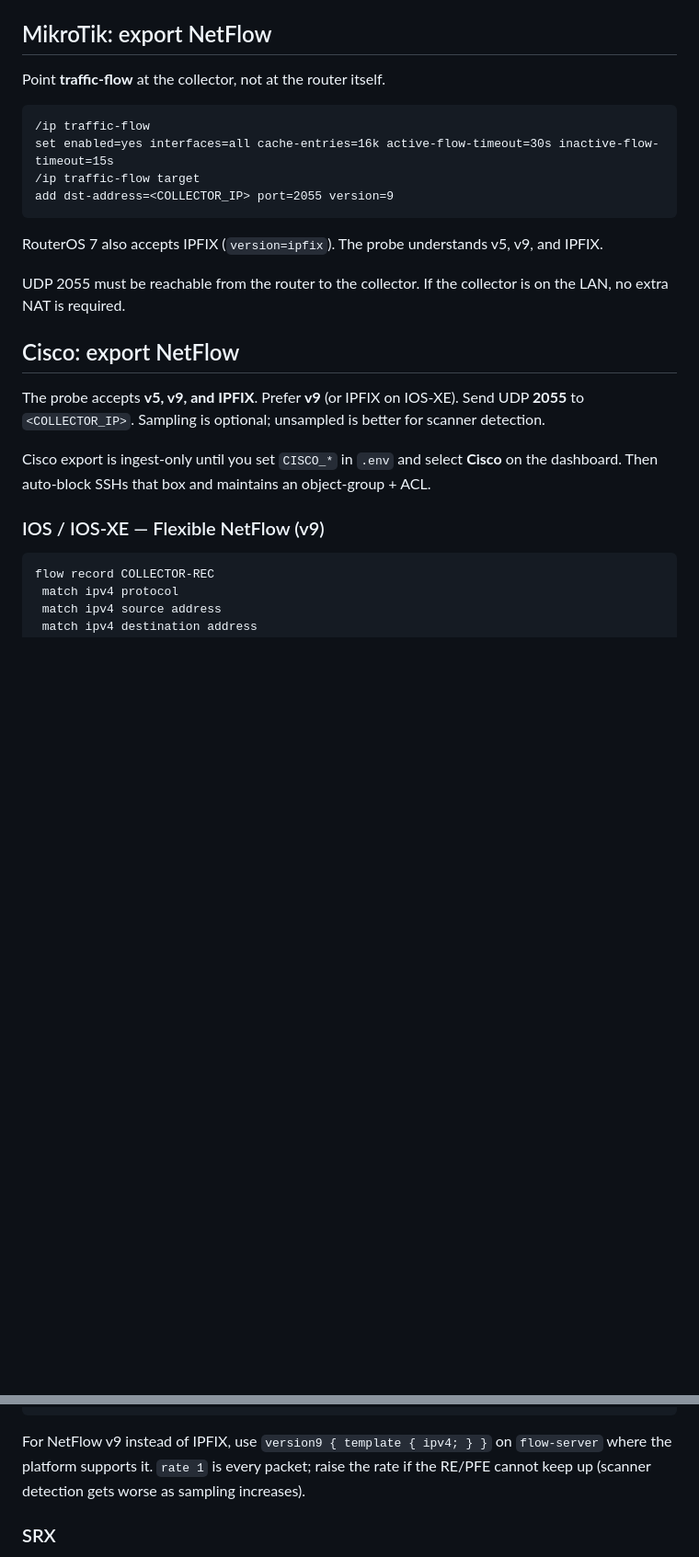
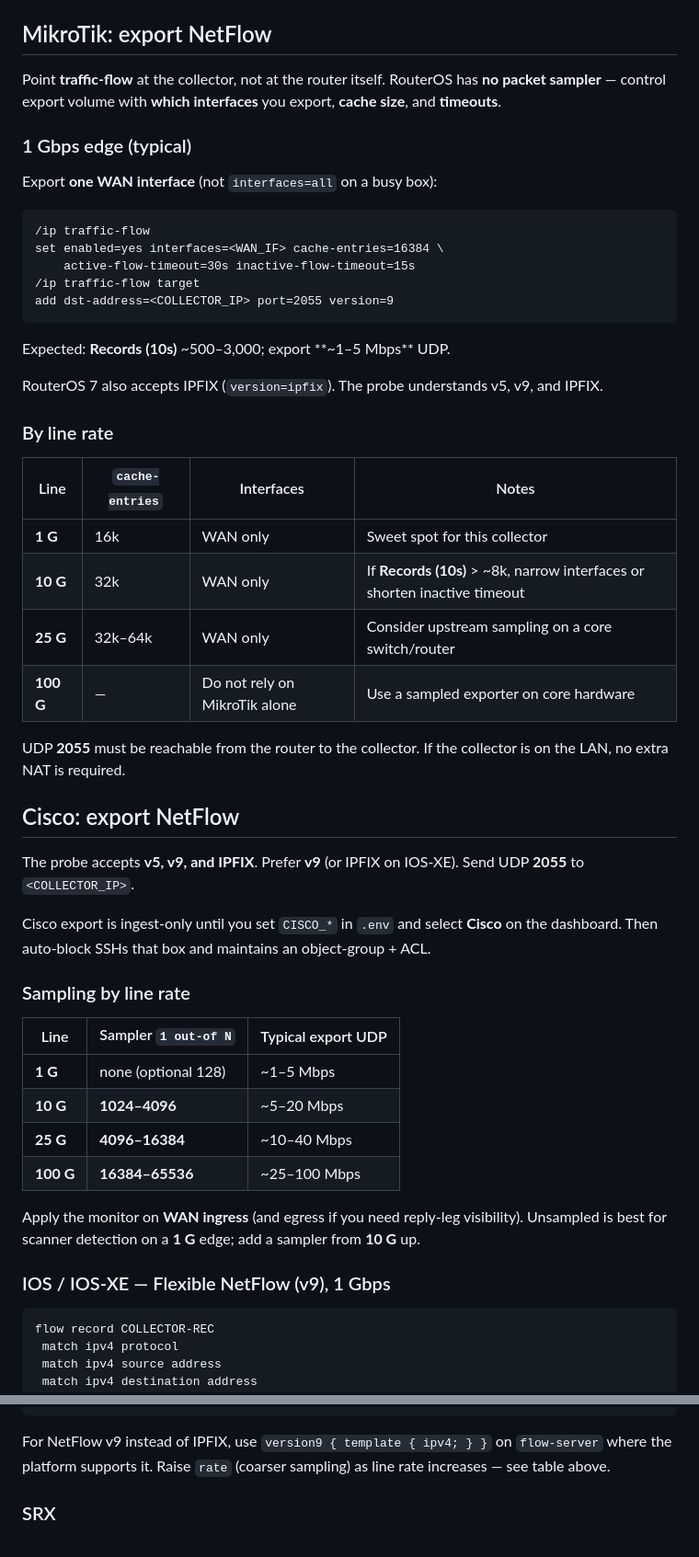
Before and after one commit to Blue-Integrations/collector, a Markdown page: README.md, 2 parts joined by grey strips. Shown at 92% size. Drawn GitHub-style; blank space fills up the shorter version.

````diff
--- a/README.md
+++ b/README.md
@@ -251,26 +294,53 @@ Manual installs without git: copy the new tree over the install directory, then
 
 ## MikroTik: export NetFlow
 
-Point **traffic-flow** at the collector, not at the router itself.
+Point **traffic-flow** at the collector, not at the router itself. RouterOS has **no packet sampler** — control export volume with **which interfaces** you export, **cache size**, and **timeouts**.
+
+### 1 Gbps edge (typical)
+
+Export **one WAN interface** (not `interfaces=all` on a busy box):
 
 ```
 /ip traffic-flow
-set enabled=yes interfaces=all cache-entries=16k active-flow-timeout=30s inactive-flow-timeout=15s
+set enabled=yes interfaces=<WAN_IF> cache-entries=16384 \
+    active-flow-timeout=30s inactive-flow-timeout=15s
 /ip traffic-flow target
 add dst-address=<COLLECTOR_IP> port=2055 version=9
 ```
 
+Expected: **Records (10s)** ~500–3,000; export **~1–5 Mbps** UDP.
+
 RouterOS 7 also accepts IPFIX (`version=ipfix`). The probe understands v5, v9, and IPFIX.
 
-UDP 2055 must be reachable from the router to the collector. If the collector is on the LAN, no extra NAT is required.
+### By line rate
+
+| Line | `cache-entries` | Interfaces | Notes |
+| --- | --- | --- | --- |
+| **1 G** | 16k | WAN only | Sweet spot for this collector |
+| **10 G** | 32k | WAN only | If **Records (10s)** > ~8k, narrow interfaces or shorten inactive timeout |
+| **25 G** | 32k–64k | WAN only | Consider upstream sampling on a core switch/router |
+| **100 G** | — | Do not rely on MikroTik alone | Use a sampled exporter on core hardware |
+
+UDP **2055** must be reachable from the router to the collector. If the collector is on the LAN, no extra NAT is required.
 
 ## Cisco: export NetFlow
 
-The probe accepts **v5, v9, and IPFIX**. Prefer **v9** (or IPFIX on IOS-XE). Send UDP **2055** to `<COLLECTOR_IP>`. Sampling is optional; unsampled is better for scanner detection.
+The probe accepts **v5, v9, and IPFIX**. Prefer **v9** (or IPFIX on IOS-XE). Send UDP **2055** to `<COLLECTOR_IP>`.
 
 Cisco export is ingest-only until you set `CISCO_*` in `.env` and select **Cisco** on the dashboard. Then auto-block SSHs that box and maintains an object-group + ACL.
 
-### IOS / IOS-XE — Flexible NetFlow (v9)
+### Sampling by line rate
+
+| Line | Sampler `1 out-of N` | Typical export UDP |
+| --- | --- | --- |
+| **1 G** | none (optional 128) | ~1–5 Mbps |
+| **10 G** | **1024–4096** | ~5–20 Mbps |
+| **25 G** | **4096–16384** | ~10–40 Mbps |
+| **100 G** | **16384–65536** | ~25–100 Mbps |
+
+Apply the monitor on **WAN ingress** (and egress if you need reply-leg visibility). Unsampled is best for scanner detection on a **1 G** edge; add a sampler from **10 G** up.
+
+### IOS / IOS-XE — Flexible NetFlow (v9), 1 Gbps
 
 ```
 flow record COLLECTOR-REC
@@ -363,7 +462,7 @@ interfaces {
 }
 ```
 
-For NetFlow v9 instead of IPFIX, use `version9 { template { ipv4; } }` on `flow-server` where the platform supports it. `rate 1` is every packet; raise the rate if the RE/PFE cannot keep up (scanner detection gets worse as sampling increases).
+For NetFlow v9 instead of IPFIX, use `version9 { template { ipv4; } }` on `flow-server` where the platform supports it. Raise `rate` (coarser sampling) as line rate increases — see table above.
 
 ### SRX
 
````
Also changed, not shown: other parts of README.md (+75 -3 lines).
